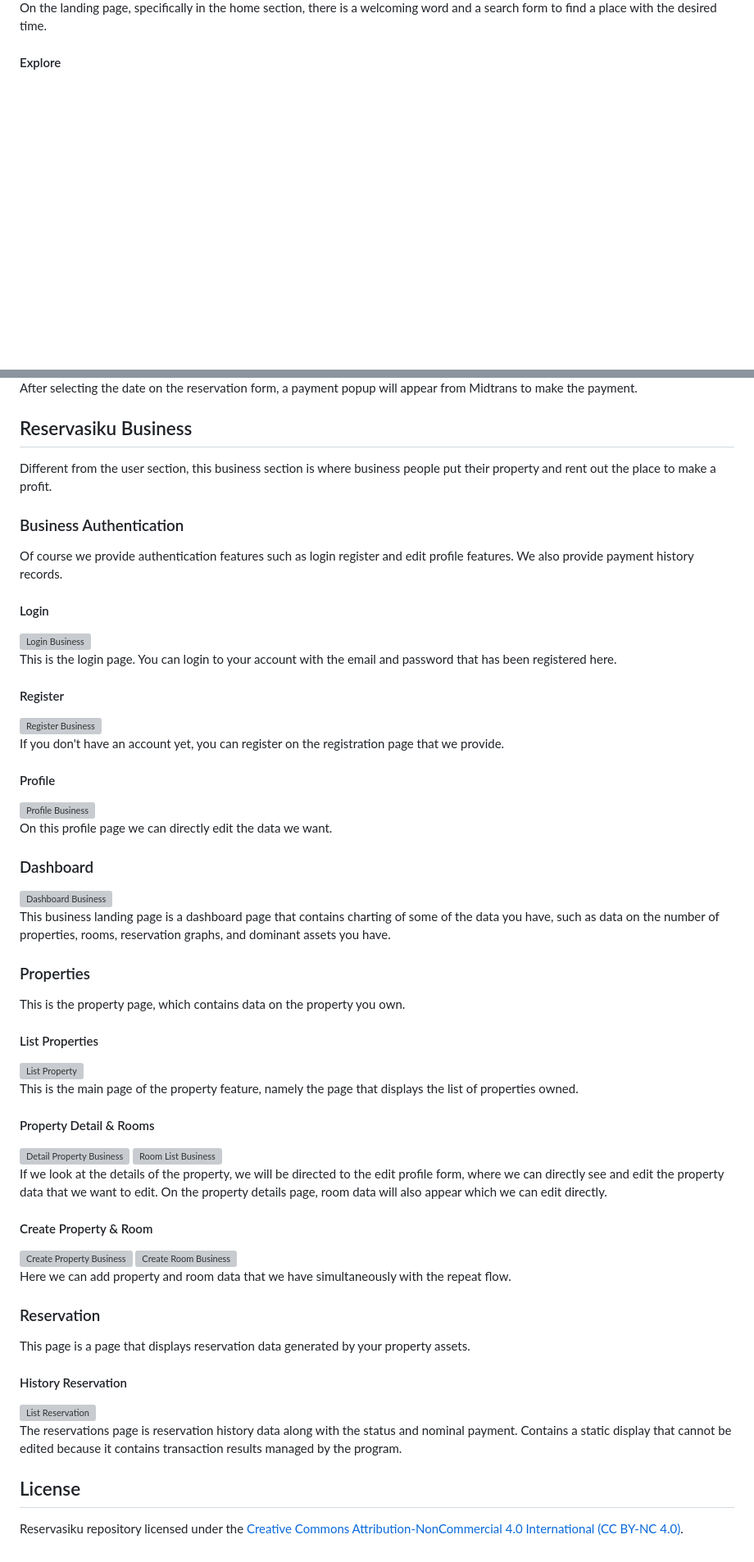
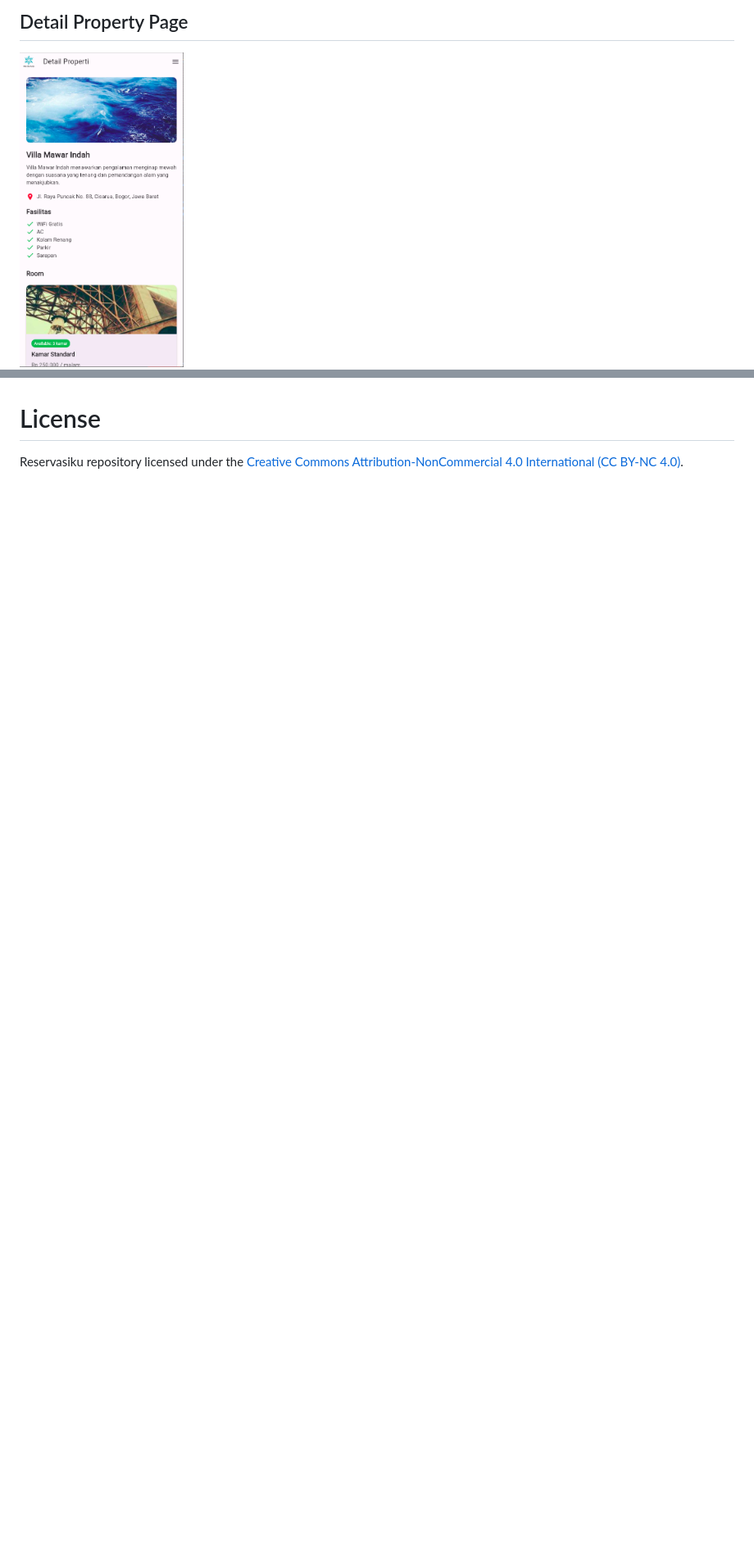
Before and after one commit to ajiistwn/reservasiku-flutter, a Markdown page: README.md, 2 parts joined by grey strips. Shown: that part at 82% size. GitHub-like rendering; pictures changed too: images/detailPage.png (added); blank space fills up the shorter version; grey boxes are pictures that could not be loaded.

```diff
--- a/README.md
+++ b/README.md
@@ -48,5 +48,5 @@ In the user section we have the main section, namely the landing page.
 
-On the landing page, specifically in the home section, there is a welcoming word and a search form to find a place with the desired time.
+## Detail Property Page
 
-#### Explore
+<img src="./images/detailPage.png" width="200" alt="Detail Page">
 
@@ -123,71 +67,3 @@ When you choose a room, a pop-up will appear containing brief information about
-After selecting the date on the reservation form, a payment popup will appear from Midtrans to make the payment.
-
-## Reservasiku Business
-
-Different from the user section, this business section is where business people put their property and rent out the place to make a profit.
-
-### Business Authentication
-
-Of course we provide authentication features such as login register and edit profile features. We also provide payment history records.
-
-#### Login
-
-<img src="./public/imageReadme/loginAdmin.png" width="500" alt="Login Business">
-
-This is the login page. You can login to your account with the email and password that has been registered here.
-
-#### Register
-
-<img src="./public/imageReadme/registerAdmin.png" width="500" alt="Register Business">
-
-If you don't have an account yet, you can register on the registration page that we provide.
-
-#### Profile
-
-<img src="./public/imageReadme/updateProfileAdmin.png" width="500" alt="Profile Business">
-
-On this profile page we can directly edit the data we want.
-
-### Dashboard
-
-<img src="./public/imageReadme/dashboardAdmin.png" width="500" alt="Dashboard Business">
-
-This business landing page is a dashboard page that contains charting of some of the data you have, such as data on the number of properties, rooms, reservation graphs, and dominant assets you have.
-
-### Properties
-
-This is the property page, which contains data on the property you own.
-
-#### List Properties
-
-<img src="./public/imageReadme/propertiesAdmin.png" width="500" alt="List Property">
-
-This is the main page of the property feature, namely the page that displays the list of properties owned.
-
-#### Property Detail & Rooms
-
-<img src="./public/imageReadme/detailPropertyAdmin.png" width="500" alt="Detail Property Business">
-<img src="./public/imageReadme/listRoomAdmin.png" width="500" alt="Room List Business">
-
-If we look at the details of the property, we will be directed to the edit profile form, where we can directly see and edit the property data that we want to edit. On the property details page, room data will also appear which we can edit directly.
-
-#### Create Property & Room
-
-<img src="./public/imageReadme/createPropertyAdmin.png" width="500" alt="Create Property Business">
-<img src="./public/imageReadme/createRoomAdmin.png" width="500" alt="Create Room Business">
-
-Here we can add property and room data that we have simultaneously with the repeat flow.
-
-### Reservation
-
-This page is a page that displays reservation data generated by your property assets.
-
-#### History Reservation
-
-<img src="./public/imageReadme/listReservation.png" width="500" alt="List Reservation">
-
-The reservations page is reservation history data along with the status and nominal payment. Contains a static display that cannot be edited because it contains transaction results managed by the program.
-
-## License
+# License
 
 Reservasiku repository licensed under the [Creative Commons Attribution-NonCommercial 4.0 International (CC BY-NC 4.0)](https://creativecommons.org/licenses/by-nc/4.0/).
```
Also changed, not shown: other parts of README.md (+16 -72 lines), images/aboutPage.png (added), images/drawer.png (added), images/explorePage.png (added), images/landingPage.png (added), images/logo-vertikal-white.png (added), 1 other file.
